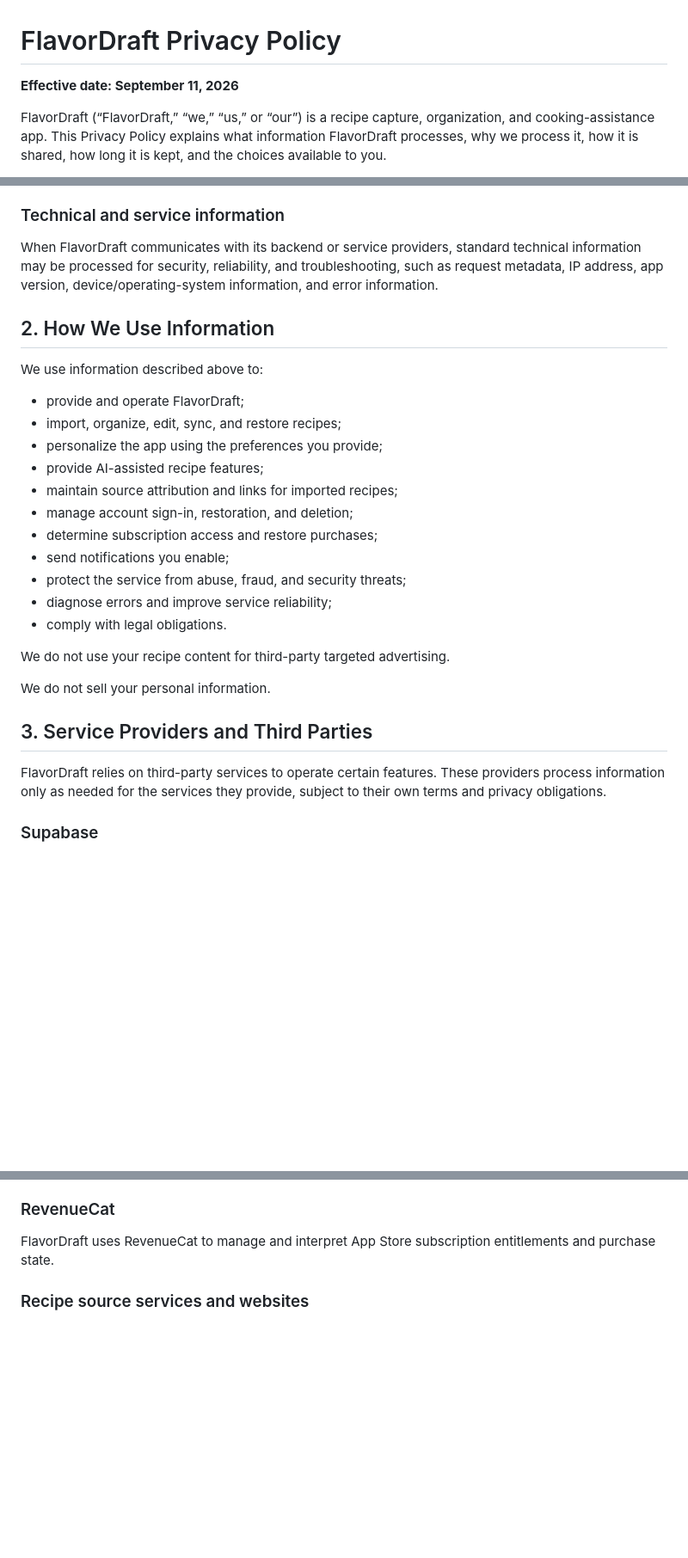
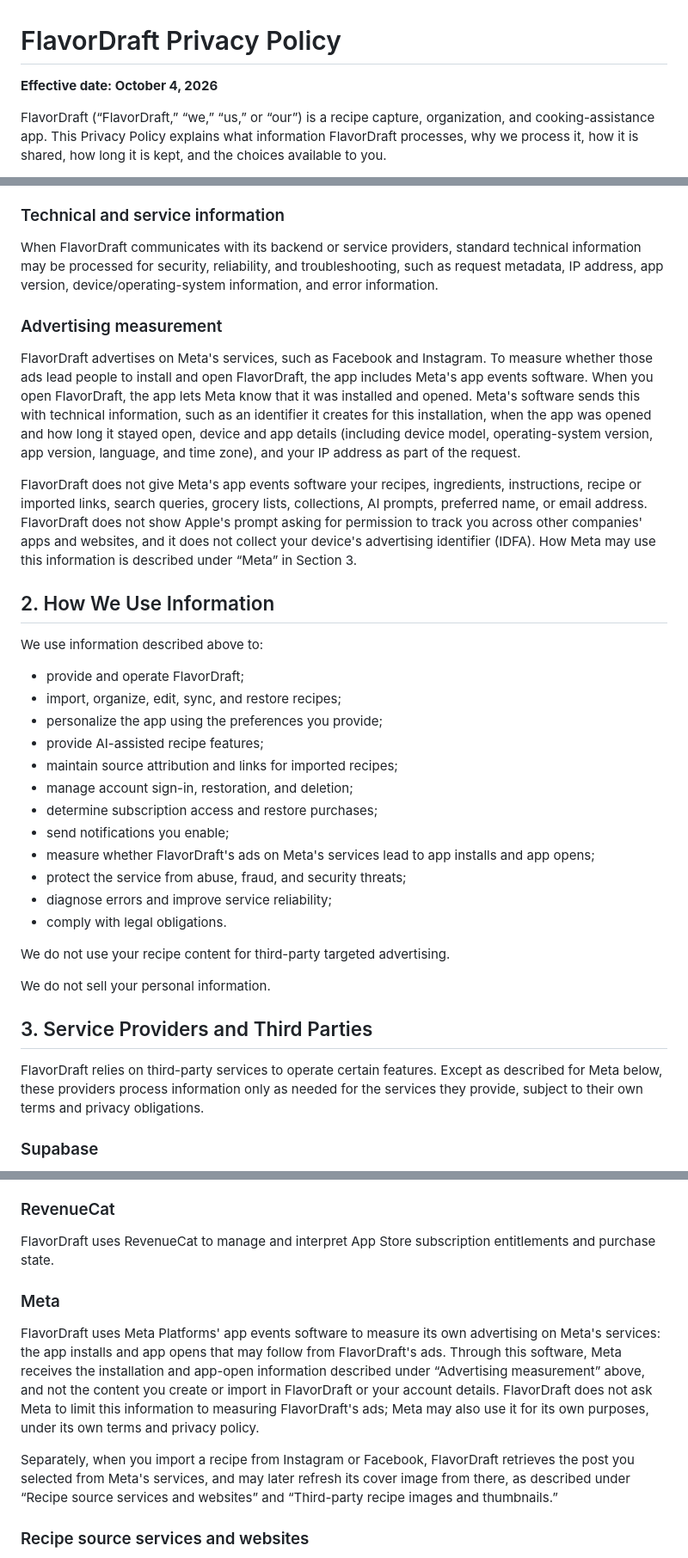
Before and after one commit to renzdulay98/flavordraft-site, a Markdown page: docs/privacy.md, 3 parts joined by grey strips. Shown at 86% size. GitHub-like rendering; blank space fills up the shorter version.

Commit message:
Sync the privacy policy with the app's October 4, 2026 policy
docs/privacy.md is the app's bundled policy byte for byte. The new version
adds the Advertising measurement section and the Meta entry under the
third-party services: FlavorDraft uses Meta's app events software to
measure whether its ads on Meta's services lead to installs and opens,
and never gives it recipes, ingredients, links, searches or lists.

Co-Authored-By: Claude Opus 5.5 <noreply@anthropic.com>

```diff
--- a/docs/privacy.md
+++ b/docs/privacy.md
@@ -1,6 +1,6 @@
 # FlavorDraft Privacy Policy
 
-**Effective date: September 11, 2026**
+**Effective date: October 4, 2026**
 
 FlavorDraft (“FlavorDraft,” “we,” “us,” or “our”) is a recipe capture, organization, and cooking-assistance app. This Privacy Policy explains what information FlavorDraft processes, why we process it, how it is shared, how long it is kept, and the choices available to you.
 
@@ -99,6 +99,12 @@ If you enable notifications, FlavorDraft processes your notification preferences
 
 When FlavorDraft communicates with its backend or service providers, standard technical information may be processed for security, reliability, and troubleshooting, such as request metadata, IP address, app version, device/operating-system information, and error information.
 
+### Advertising measurement
+
+FlavorDraft advertises on Meta's services, such as Facebook and Instagram. To measure whether those ads lead people to install and open FlavorDraft, the app includes Meta's app events software. When you open FlavorDraft, the app lets Meta know that it was installed and opened. Meta's software sends this with technical information, such as an identifier it creates for this installation, when the app was opened and how long it stayed open, device and app details (including device model, operating-system version, app version, language, and time zone), and your IP address as part of the request.
+
+FlavorDraft does not give Meta's app events software your recipes, ingredients, instructions, recipe or imported links, search queries, grocery lists, collections, AI prompts, preferred name, or email address. FlavorDraft does not show Apple's prompt asking for permission to track you across other companies' apps and websites, and it does not collect your device's advertising identifier (IDFA). How Meta may use this information is described under “Meta” in Section 3.
+
 ## 2. How We Use Information
 
 We use information described above to:
@@ -111,6 +117,7 @@ We use information described above to:
 - manage account sign-in, restoration, and deletion;
 - determine subscription access and restore purchases;
 - send notifications you enable;
+- measure whether FlavorDraft's ads on Meta's services lead to app installs and app opens;
 - protect the service from abuse, fraud, and security threats;
 - diagnose errors and improve service reliability;
 - comply with legal obligations.
@@ -121,7 +128,7 @@ We do not sell your personal information.
 
 ## 3. Service Providers and Third Parties
 
-FlavorDraft relies on third-party services to operate certain features. These providers process information only as needed for the services they provide, subject to their own terms and privacy obligations.
+FlavorDraft relies on third-party services to operate certain features. Except as described for Meta below, these providers process information only as needed for the services they provide, subject to their own terms and privacy obligations.
 
 ### Supabase
 
@@ -142,6 +149,12 @@ FlavorDraft may use OpenAI services for AI-assisted extraction, structured recip
 ### RevenueCat
 
 FlavorDraft uses RevenueCat to manage and interpret App Store subscription entitlements and purchase state.
+
+### Meta
+
+FlavorDraft uses Meta Platforms' app events software to measure its own advertising on Meta's services: the app installs and app opens that may follow from FlavorDraft's ads. Through this software, Meta receives the installation and app-open information described under “Advertising measurement” above, and not the content you create or import in FlavorDraft or your account details. FlavorDraft does not ask Meta to limit this information to measuring FlavorDraft's ads; Meta may also use it for its own purposes, under its own terms and privacy policy.
+
+Separately, when you import a recipe from Instagram or Facebook, FlavorDraft retrieves the post you selected from Meta's services, and may later refresh its cover image from there, as described under “Recipe source services and websites” and “Third-party recipe images and thumbnails.”
 
 ### Recipe source services and websites
 
```
